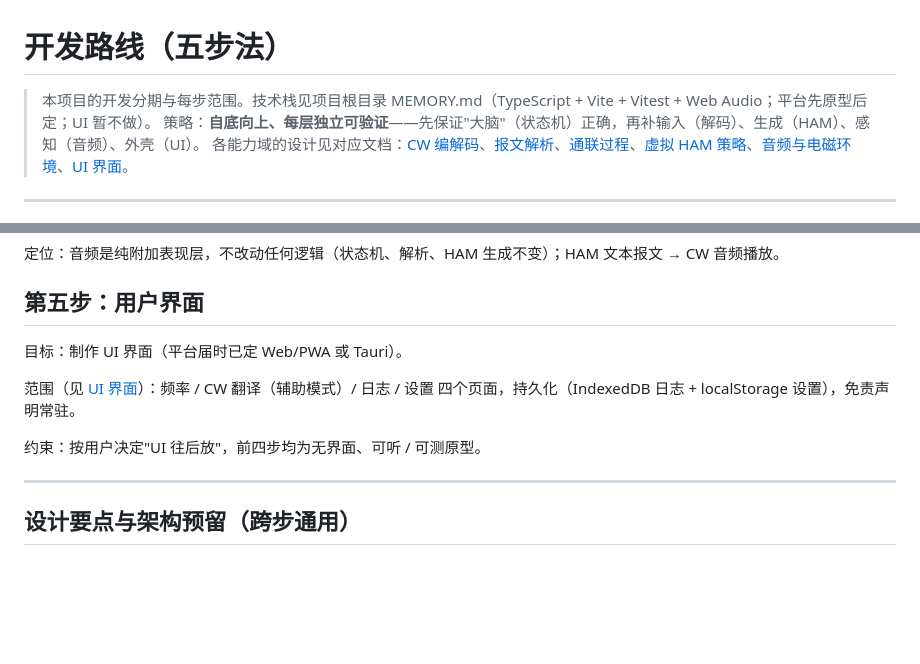
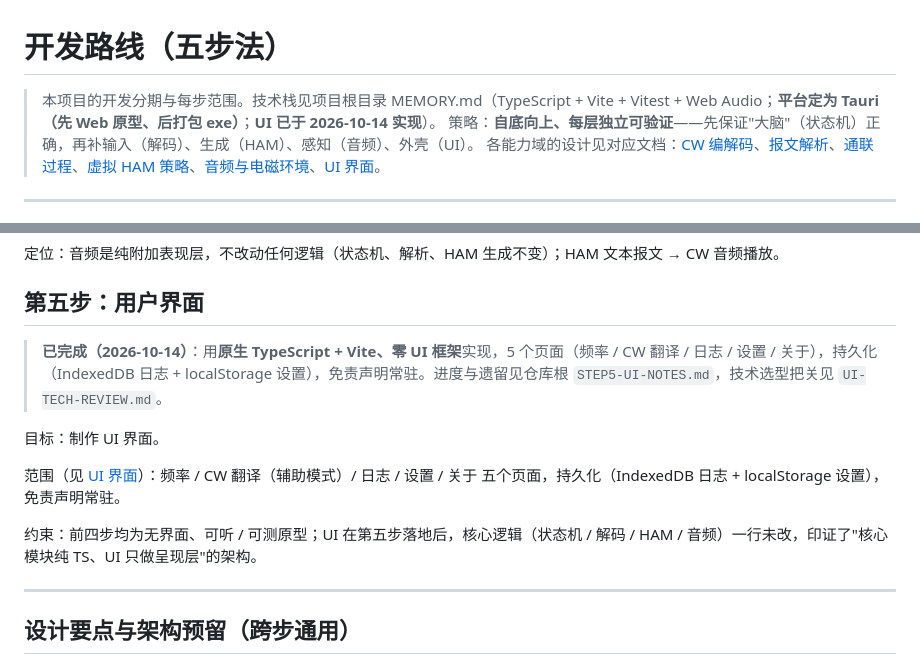
Before and after one commit to LYZhelloworld/cw-qso-trainer, a Markdown page: doc/ROADMAP.md, 2 parts joined by grey strips. GitHub-like rendering; blank space fills up the shorter version.

```diff
--- a/doc/ROADMAP.md
+++ b/doc/ROADMAP.md
@@ -1,6 +1,6 @@
 # 开发路线（五步法）
 
-> 本项目的开发分期与每步范围。技术栈见项目根目录 MEMORY.md（TypeScript + Vite + Vitest + Web Audio；平台先原型后定；UI 暂不做）。
+> 本项目的开发分期与每步范围。技术栈见项目根目录 MEMORY.md（TypeScript + Vite + Vitest + Web Audio；**平台定为 Tauri（先 Web 原型、后打包 exe）**；**UI 已于 2026-10-14 实现**）。
 > 策略：**自底向上、每层独立可验证**——先保证"大脑"（状态机）正确，再补输入（解码）、生成（HAM）、感知（音频）、外壳（UI）。
 > 各能力域的设计见对应文档：[CW 编解码](./CW-PARSING.md)、[报文解析](./MESSAGE-PARSING.md)、[通联过程](./QSO-PROTOCOL.md)、[虚拟 HAM 策略](./VIRTUAL-HAM.md)、[音频与电磁环境](./AUDIO-ENVIRONMENT.md)、[UI 界面](./UI.md)。
 
@@ -65,11 +65,13 @@
 
 ## 第五步：用户界面
 
-目标：制作 UI 界面（平台届时已定 Web/PWA 或 Tauri）。
+> **已完成（2026-10-14）**：用**原生 TypeScript + Vite、零 UI 框架**实现，5 个页面（频率 / CW 翻译 / 日志 / 设置 / 关于），持久化（IndexedDB 日志 + localStorage 设置），免责声明常驻。进度与遗留见仓库根 `STEP5-UI-NOTES.md`，技术选型把关见 `UI-TECH-REVIEW.md`。
 
-范围（见 [UI 界面](./UI.md)）：频率 / CW 翻译（辅助模式）/ 日志 / 设置 四个页面，持久化（IndexedDB 日志 + localStorage 设置），免责声明常驻。
+目标：制作 UI 界面。
 
-约束：按用户决定"UI 往后放"，前四步均为无界面、可听 / 可测原型。
+范围（见 [UI 界面](./UI.md)）：频率 / CW 翻译（辅助模式）/ 日志 / 设置 / 关于 五个页面，持久化（IndexedDB 日志 + localStorage 设置），免责声明常驻。
+
+约束：前四步均为无界面、可听 / 可测原型；UI 在第五步落地后，核心逻辑（状态机 / 解码 / HAM / 音频）一行未改，印证了"核心模块纯 TS、UI 只做呈现层"的架构。
 
 ---
 
```
Also changed, not shown: doc/UI.md (+12 -9 lines).
